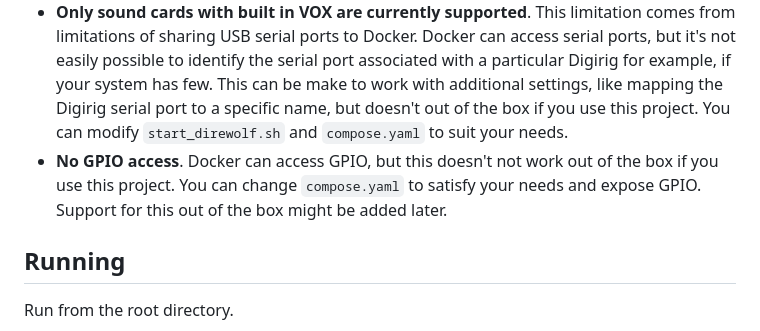
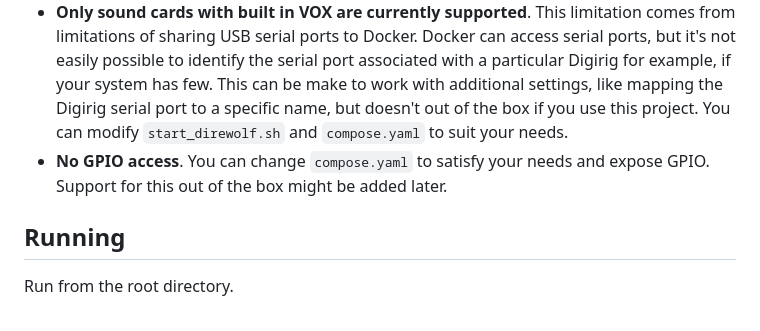
Before and after one commit to iontodirel/ham_radio_services, a Markdown page: README.md, the part around the change. Drawn GitHub-style.

```diff
--- a/README.md
+++ b/README.md
@@ -14,7 +14,7 @@ Docker containers for running APRS on ham radio
 - **Multiple sound cards of the same type and model are not supported**. If your system has two Signalink or two Digirig sound cards, it's not possible to uniquely identify one of each sound card of the same type. As a result any one of the two devices could be used. It is possible to identify each Signalink and Digirig individually, as they use different audio CODECs, however. While it is easily possible to modify the `start_direwolf.sh` to suit your needs, this project is specifically focused on *reliability* and *repeatabiliy*. This limitations comes from the fact that the USB descriptors in the USB CODECs are all the same for all the ICs of the same make or familly *(TI should be blamed for this)*, and different sound cards have the same identical name and description. I am working on this limitation, and I am looking for a software only solution involving the USB port the sound card is connected to.
 - **Only USB sound cards are supported**.
 - **Only sound cards with built in VOX are currently supported**. This limitation comes from limitations of sharing USB serial ports to Docker. Docker can access serial ports, but it's not easily possible to identify the serial port associated with a particular Digirig for example, if your system has few. This can be make to work with additional settings, like mapping the Digirig serial port to a specific name, but doesn't out of the box if you use this project. You can modify `start_direwolf.sh` and `compose.yaml` to suit your needs.
-- **No GPIO access**. Docker can access GPIO, but this doesn't not work out of the box if you use this project. You can change `compose.yaml` to satisfy your needs and expose GPIO. Support for this out of the box might be added later.
+- **No GPIO access**. You can change `compose.yaml` to satisfy your needs and expose GPIO. Support for this out of the box might be added later.
 
 ## Running
 
```
